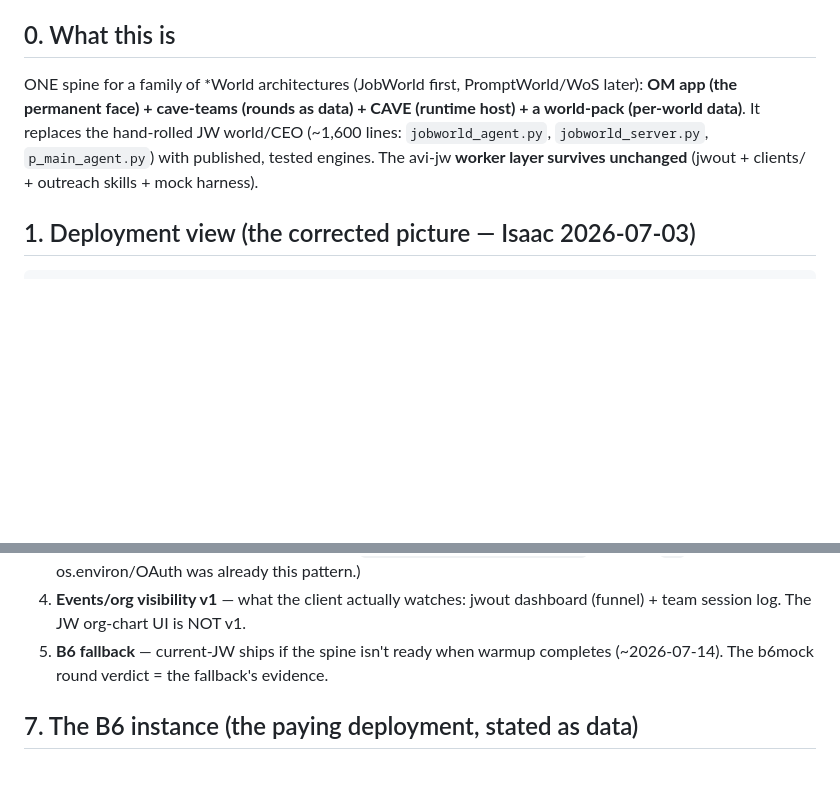
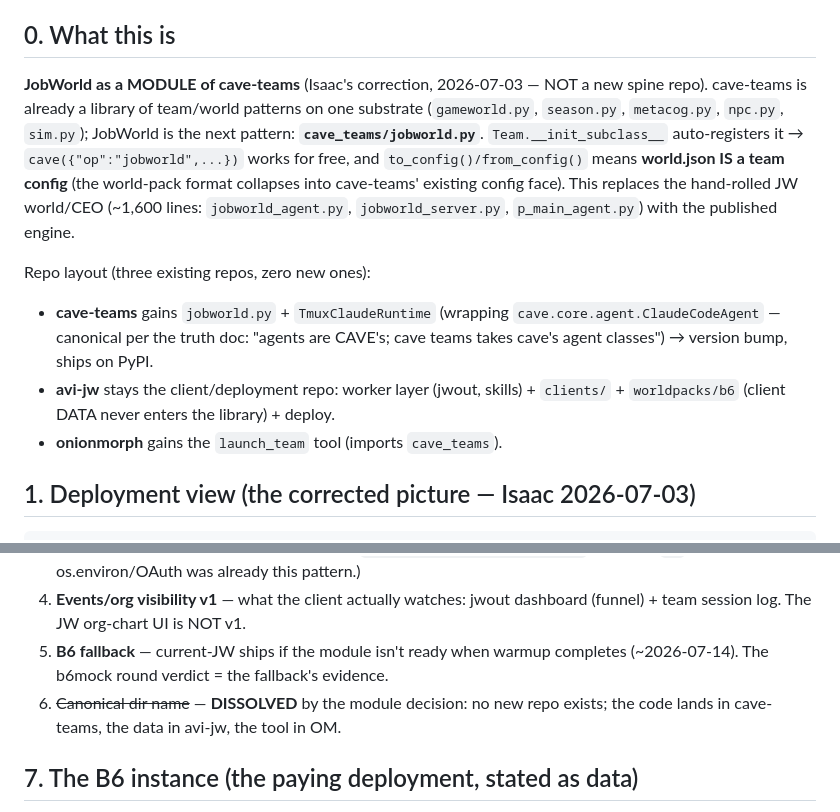
Before and after one commit to sancovp/twi-jobworld, a Markdown page: docs/WORLD-SPINE-LLD.md, 2 parts joined by grey strips. Rendered like a GitHub page; blank space fills up the shorter version.

Commit message:
Rethink per Isaac: JobWorld = a cave-teams MODULE, no new spine repo
cave-teams already ships world patterns (gameworld/season/metacog/npc/sim);
jobworld.py is the next one. Auto-registration makes world.json a team config.
TmuxClaudeRuntime lands in cave-teams (agents are CAVE's, per the truth doc).
Client packs stay in avi-jw; OM gains launch_team. Canonical-dir decision
DISSOLVED. AIOS design re-scoped to extend the two existing dev dirs.

Co-Authored-By: Claude Fable 5 <noreply@anthropic.com>

```diff
--- a/docs/WORLD-SPINE-LLD.md
+++ b/docs/WORLD-SPINE-LLD.md
@@ -8,12 +8,23 @@
 
 ## 0. What this is
 
-ONE spine for a family of *World architectures (JobWorld first, PromptWorld/WoS
-later): **OM app (the permanent face) + cave-teams (rounds as data) + CAVE
-(runtime host) + a world-pack (per-world data)**. It replaces the hand-rolled JW
-world/CEO (~1,600 lines: `jobworld_agent.py`, `jobworld_server.py`,
-`p_main_agent.py`) with published, tested engines. The avi-jw **worker layer
-survives unchanged** (jwout + clients/ + outreach skills + mock harness).
+**JobWorld as a MODULE of cave-teams** (Isaac's correction, 2026-07-03 — NOT a
+new spine repo). cave-teams is already a library of team/world patterns on one
+substrate (`gameworld.py`, `season.py`, `metacog.py`, `npc.py`, `sim.py`);
+JobWorld is the next pattern: **`cave_teams/jobworld.py`**. `Team.__init_subclass__`
+auto-registers it → `cave({"op":"jobworld",...})` works for free, and
+`to_config()/from_config()` means **world.json IS a team config** (the world-pack
+format collapses into cave-teams' existing config face). This replaces the
+hand-rolled JW world/CEO (~1,600 lines: `jobworld_agent.py`,
+`jobworld_server.py`, `p_main_agent.py`) with the published engine.
+
+Repo layout (three existing repos, zero new ones):
+- **cave-teams** gains `jobworld.py` + `TmuxClaudeRuntime` (wrapping
+  `cave.core.agent.ClaudeCodeAgent` — canonical per the truth doc: "agents are
+  CAVE's; cave teams takes cave's agent classes") → version bump, ships on PyPI.
+- **avi-jw** stays the client/deployment repo: worker layer (jwout, skills) +
+  `clients/` + `worldpacks/b6` (client DATA never enters the library) + deploy.
+- **onionmorph** gains the `launch_team` tool (imports `cave_teams`).
 
 ## 1. Deployment view (the corrected picture — Isaac 2026-07-03)
 
@@ -165,8 +176,10 @@ session log; v2 wires this adapter.
    os.environ/OAuth was already this pattern.)
 4. **Events/org visibility v1** — what the client actually watches: jwout
    dashboard (funnel) + team session log. The JW org-chart UI is NOT v1.
-5. **B6 fallback** — current-JW ships if the spine isn't ready when warmup
+5. **B6 fallback** — current-JW ships if the module isn't ready when warmup
    completes (~2026-07-14). The b6mock round verdict = the fallback's evidence.
+6. ~~Canonical dir name~~ — **DISSOLVED** by the module decision: no new repo
+   exists; the code lands in cave-teams, the data in avi-jw, the tool in OM.
 
 ## 7. The B6 instance (the paying deployment, stated as data)
 
```
Also changed, not shown: docs/WORLD-SPINE-AIOS.md (+10 -4 lines).
